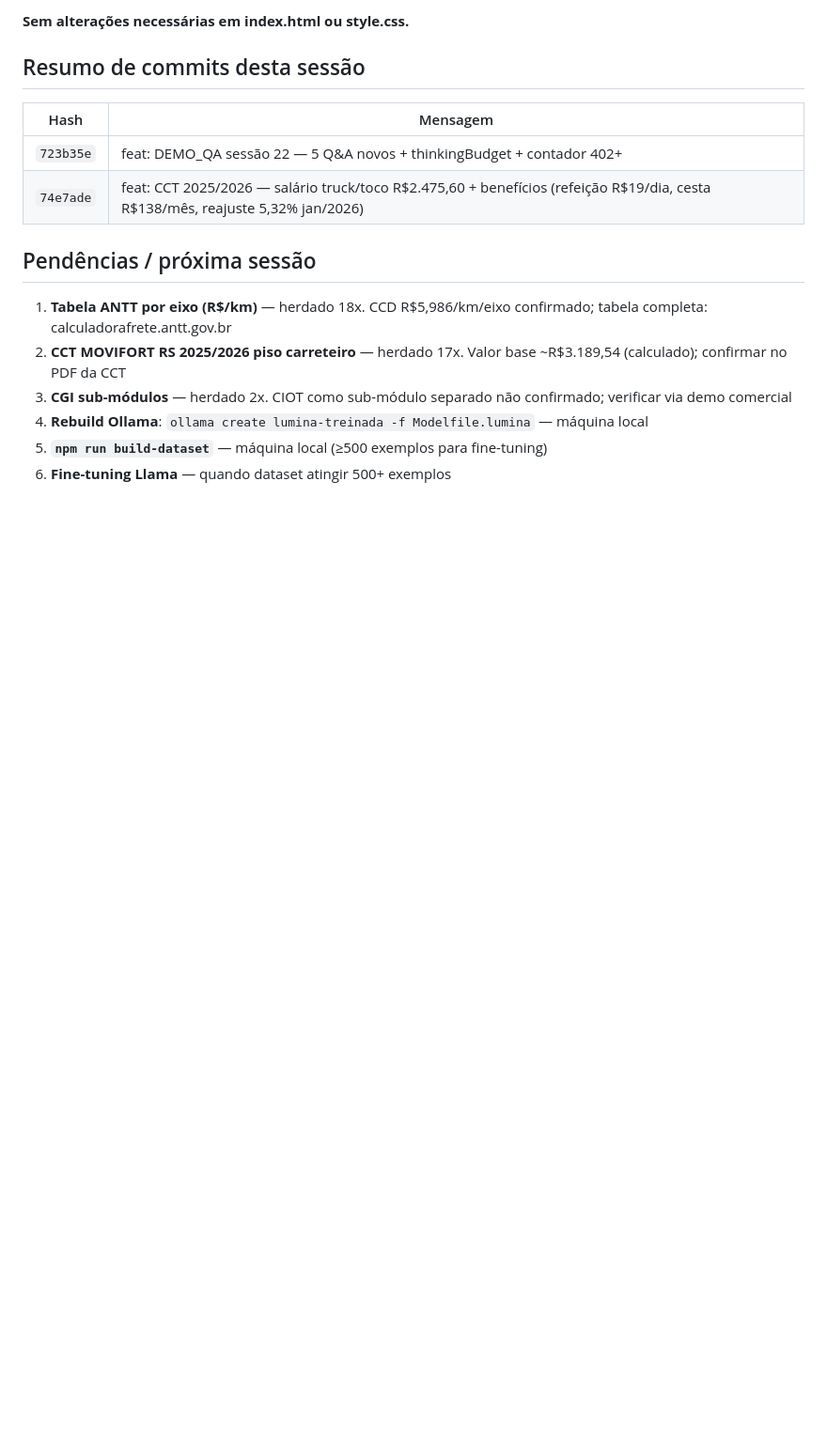
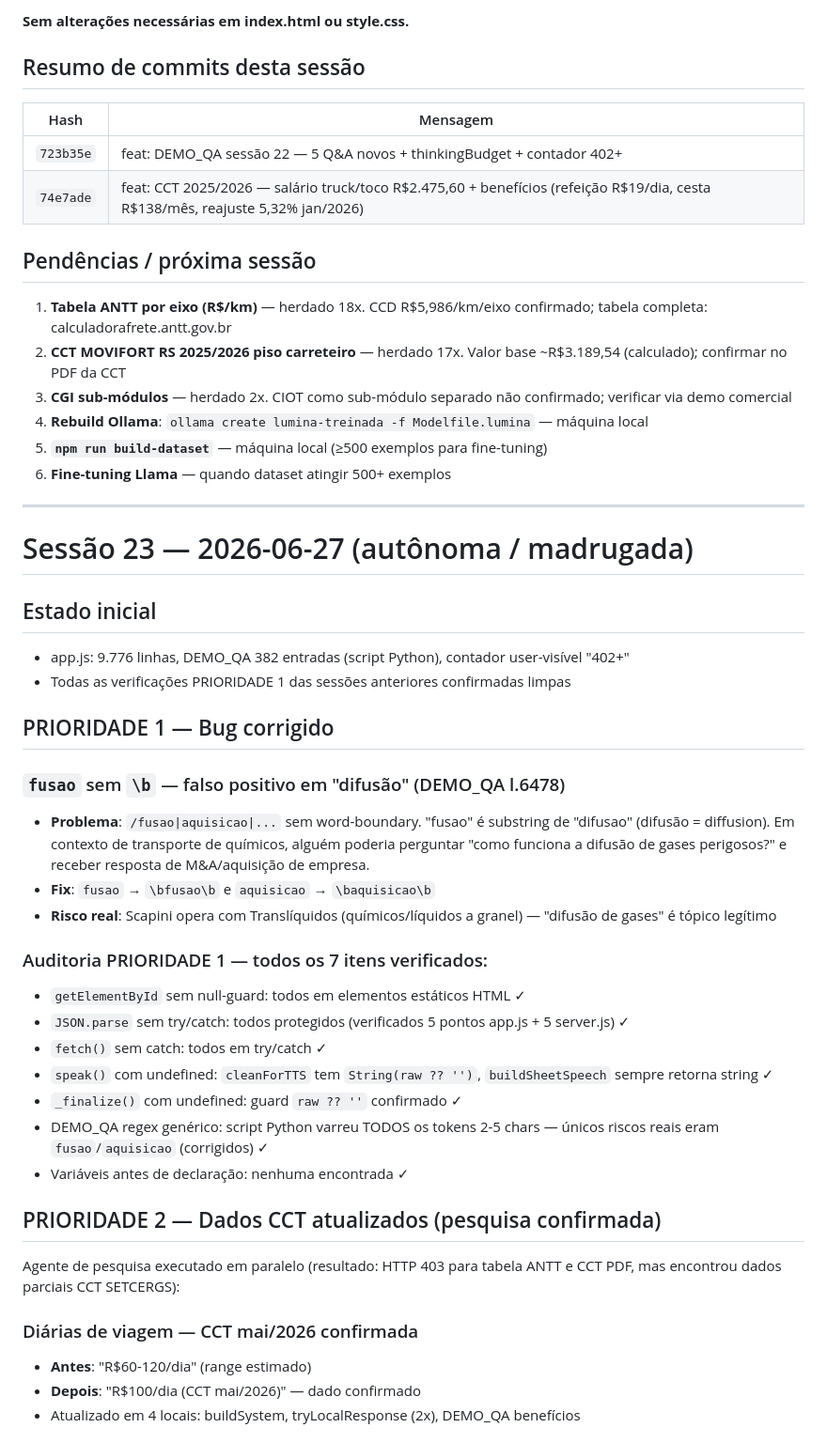
Before and after one commit to wmgoncalves/Assistente_Lumina, a Markdown page: NOTURNO.md, the part around one of its changes. Shown at 94% size. GitHub-like rendering; blank space fills up the shorter version.

Commit message:
docs: NOTURNO.md — sessão 23 (2026-06-27 madrugada UTC)

```diff
--- a/NOTURNO.md
+++ b/NOTURNO.md
@@ -1601,3 +1601,37 @@ Contador DEMO_QA atualizado: **397+ → 402+** (11 ocorrências atualizadas).
 4. **Rebuild Ollama**: `ollama create lumina-treinada -f Modelfile.lumina` — máquina local
 5. **`npm run build-dataset`** — máquina local (≥500 exemplos para fine-tuning)
 6. **Fine-tuning Llama** — quando dataset atingir 500+ exemplos
+
+---
+
+# Sessão 23 — 2026-06-27 (autônoma / madrugada)
+
+## Estado inicial
+- app.js: 9.776 linhas, DEMO_QA 382 entradas (script Python), contador user-visível "402+"
+- Todas as verificações PRIORIDADE 1 das sessões anteriores confirmadas limpas
+
+## PRIORIDADE 1 — Bug corrigido
+
+### `fusao` sem `\b` — falso positivo em "difusão" (DEMO_QA l.6478)
+- **Problema**: `/fusao|aquisicao|...` sem word-boundary. "fusao" é substring de "difusao" (difusão = diffusion). Em contexto de transporte de químicos, alguém poderia perguntar "como funciona a difusão de gases perigosos?" e receber resposta de M&A/aquisição de empresa.
+- **Fix**: `fusao` → `\bfusao\b` e `aquisicao` → `\baquisicao\b`
+- **Risco real**: Scapini opera com Translíquidos (químicos/líquidos a granel) — "difusão de gases" é tópico legítimo
+
+### Auditoria PRIORIDADE 1 — todos os 7 itens verificados:
+- `getElementById` sem null-guard: todos em elementos estáticos HTML ✓
+- `JSON.parse` sem try/catch: todos protegidos (verificados 5 pontos app.js + 5 server.js) ✓
+- `fetch()` sem catch: todos em try/catch ✓
+- `speak()` com undefined: `cleanForTTS` tem `String(raw ?? '')`, `buildSheetSpeech` sempre retorna string ✓
+- `_finalize()` com undefined: guard `raw ?? ''` confirmado ✓
+- DEMO_QA regex genérico: script Python varreu TODOS os tokens 2-5 chars — únicos riscos reais eram `fusao`/`aquisicao` (corrigidos) ✓
+- Variáveis antes de declaração: nenhuma encontrada ✓
+
+## PRIORIDADE 2 — Dados CCT atualizados (pesquisa confirmada)
+
+Agente de pesquisa executado em paralelo (resultado: HTTP 403 para tabela ANTT e CCT PDF, mas encontrou dados parciais CCT SETCERGS):
+
+### Diárias de viagem — CCT mai/2026 confirmada
+- **Antes**: "R$60-120/dia" (range estimado)
+- **Depois**: "R$100/dia (CCT mai/2026)" — dado confirmado
+- Atualizado em 4 locais: buildSystem, tryLocalResponse (2x), DEMO_QA benefícios
+
```
Also changed, not shown: other parts of NOTURNO.md (+46 -0 lines).
